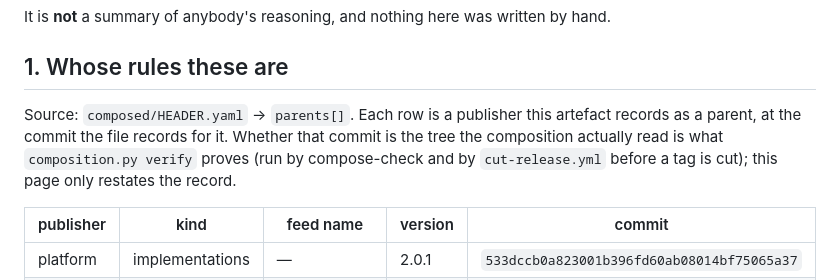
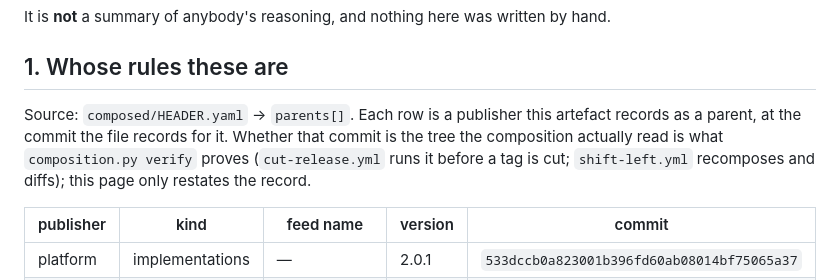
Before and after one commit to policy-as-versioned-driftwood/driftwood, a Markdown page: composed/HANDBOOK.md, the part around the change. GitHub-like rendering.

Commit message:
Ticket 34 follow-up: re-render the handbook with the fixed caption
platform compose/handbook.py's section-1 caption now says what the workflows actually run (cut-release.yml runs composition.py verify before a tag is cut; shift-left.yml recomposes and diffs) -- no workflow named compose-check exists in this repository. One line of composed/HANDBOOK.md moves; nothing else under composed/ is touched.

Committed with the pre-commit hook bypassed: ggshield reported 'no more API calls available'. The staged diff was grepped for key, token, credential and private-key shapes first (none).

```diff
--- a/composed/HANDBOOK.md
+++ b/composed/HANDBOOK.md
@@ -6,7 +6,7 @@ It is **not** a summary of anybody's reasoning, and nothing here was written by
 
 ## 1. Whose rules these are
 
-Source: `composed/HEADER.yaml` → `parents[]`. Each row is a publisher this artefact records as a parent, at the commit the file records for it. Whether that commit is the tree the composition actually read is what `composition.py verify` proves (run by compose-check and by `cut-release.yml` before a tag is cut); this page only restates the record.
+Source: `composed/HEADER.yaml` → `parents[]`. Each row is a publisher this artefact records as a parent, at the commit the file records for it. Whether that commit is the tree the composition actually read is what `composition.py verify` proves (`cut-release.yml` runs it before a tag is cut; `shift-left.yml` recomposes and diffs); this page only restates the record.
 
 | publisher | kind | feed name | version | commit |
 | --- | --- | --- | --- | --- |
```
